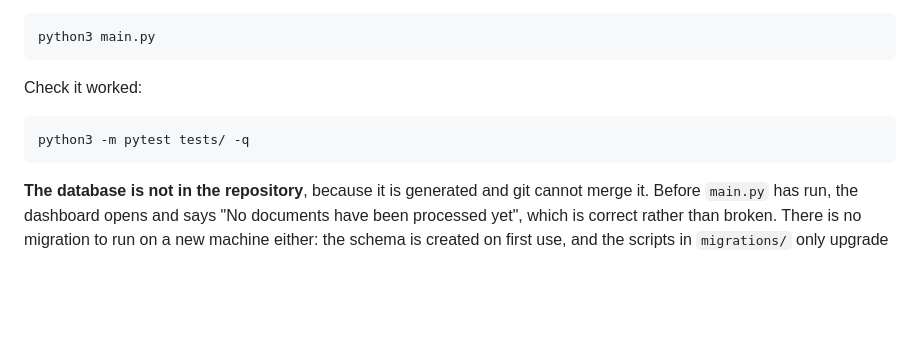
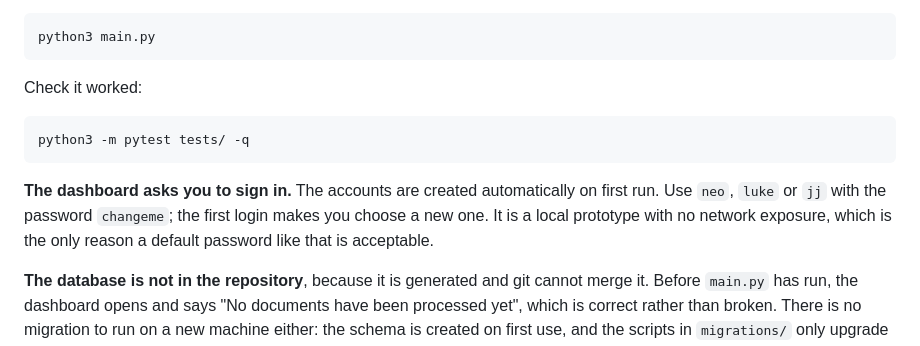
Before and after one commit to LALAJJ0302/invoice-local-llm-demo, a Markdown page: README.md, the part around the change. Drawn GitHub-style; blank space fills up the shorter version.

````diff
--- a/README.md
+++ b/README.md
@@ -143,6 +143,11 @@ Check it worked:
 python3 -m pytest tests/ -q
 ```
 
+**The dashboard asks you to sign in.** The accounts are created automatically on first run.
+Use `neo`, `luke` or `jj` with the password `changeme`; the first login makes you choose a new
+one. It is a local prototype with no network exposure, which is the only reason a default
+password like that is acceptable.
+
 **The database is not in the repository**, because it is generated and git cannot merge it.
 Before `main.py` has run, the dashboard opens and says "No documents have been processed
 yet", which is correct rather than broken. There is no migration to run on a new machine
````
Also changed, not shown: CLAUDE.md (+17 -0 lines).
